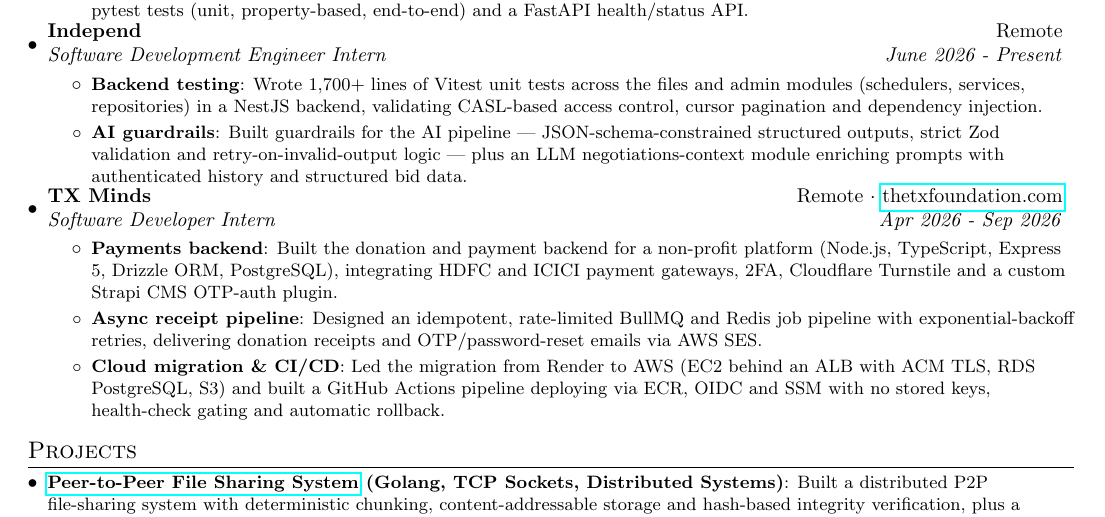
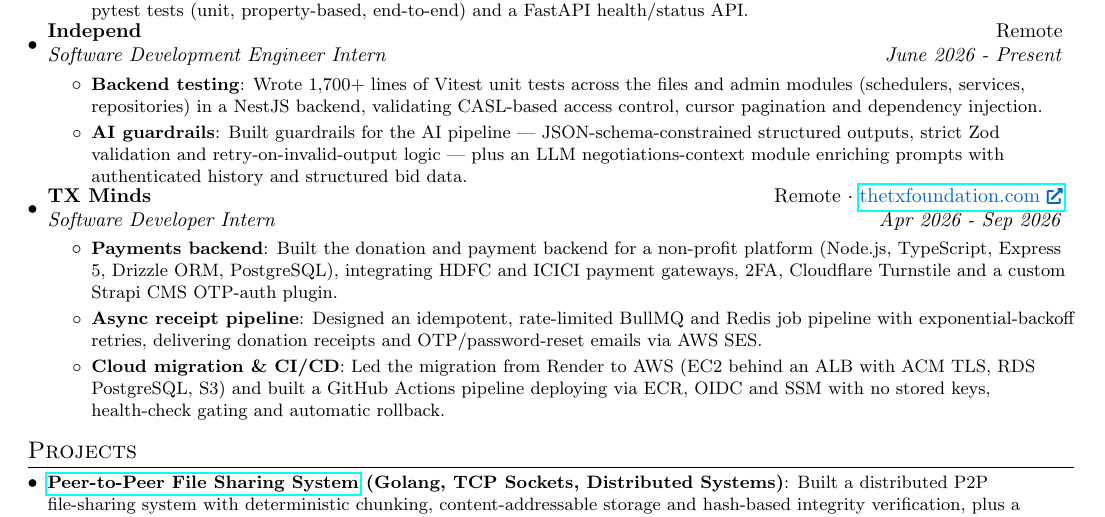
Before and after one commit to dakshcodez/resume, a LaTeX document (main.tex): part of the page, cut so that both start at the same text. Compiled offline with pdfLaTeX.

Commit message:
style: make TX Minds site link blue with external-link icon

```diff
--- a/main.tex
+++ b/main.tex
@@ -12,6 +12,8 @@
 \usepackage{titlesec}
 \usepackage{marvosym}
 \usepackage[usenames,dvipsnames]{color}
+\usepackage{fontawesome5}
+\definecolor{linkblue}{RGB}{0,102,204}
 \usepackage{verbatim}
 \usepackage{enumitem}
 \usepackage{hyperref}
@@ -131,7 +133,7 @@
       \resumeItemListEnd
 
 \vspace{-5pt}
-    \resumeSubheading{TX Minds}{Remote $\cdot$ \href{https://d300n8uxkvbnfj.cloudfront.net/}{thetxfoundation.com}}
+    \resumeSubheading{TX Minds}{Remote $\cdot$ \href{https://d300n8uxkvbnfj.cloudfront.net/}{\textcolor{linkblue}{thetxfoundation.com~\footnotesize\faIcon{external-link-alt}}}}
     {Software Developer Intern}{Apr 2026 - Sep 2026}
     \resumeItemListStart
         \resumeItem{Payments backend}
```
Also changed, not shown: daksh-arora-resume.pdf.
